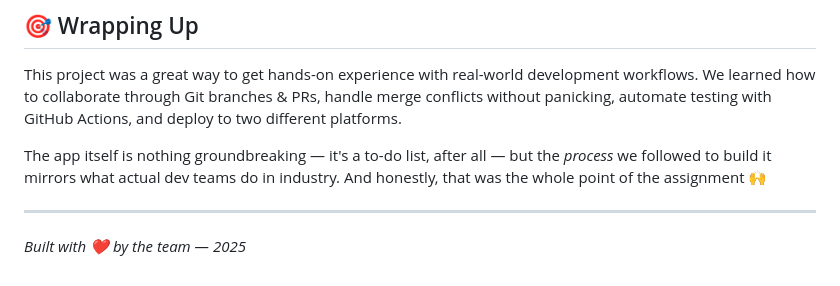
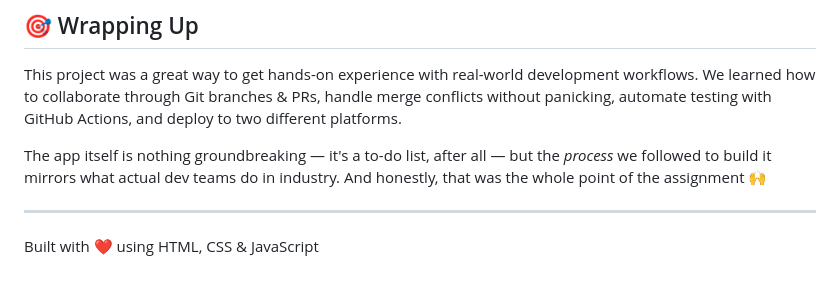
Before and after one commit to bhashimadhu/todo-list-devops-assignment, a Markdown page: README.md, the part around one of its changes. Drawn GitHub-style.

Commit message:
Update README footer text

```diff
--- a/README.md
+++ b/README.md
@@ -401,4 +401,4 @@ The app itself is nothing groundbreaking — it's a to-do list, after all — bu
 
 ---
 
-*Built with ❤️ by the team — 2025*
+Built with ❤️ using HTML, CSS & JavaScript
```
Also changed, not shown: other parts of README.md (+1 -1 lines).
